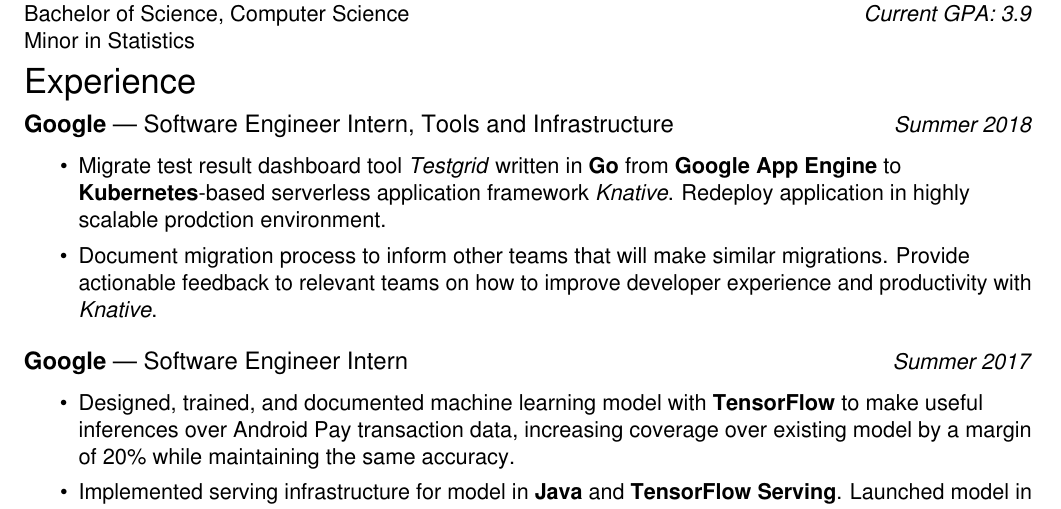
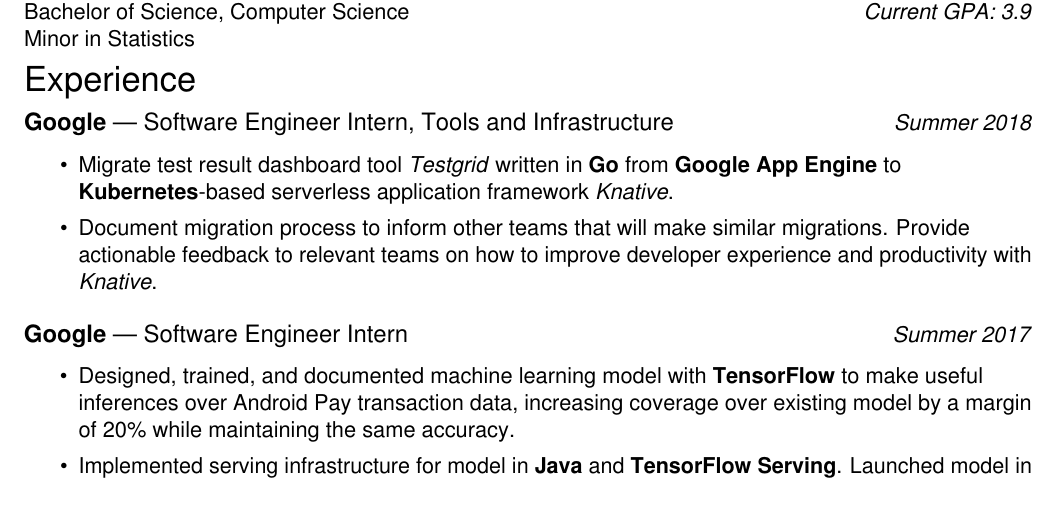
Before and after one commit to will-cromar/resume, a LaTeX CV (WilliamCromarResume.tex): part of page 1 of 2, cut so that both start at the same text. Compiled offline with pdfLaTeX.

Commit message:
Removed a line.

```diff
--- a/WilliamCromarResume.tex
+++ b/WilliamCromarResume.tex
@@ -80,7 +80,7 @@
 \resheader{Experience}
 \ressubheader[| Software Engineer Intern, Tools and Infrastructure]{Google}{Summer 2018}
 \begin{itemize}
-  \item Migrate test result dashboard tool \emph{Testgrid} written in \resskill{Go} from \resskill{Google App Engine} to \resskill{Kubernetes}-based serverless application framework \emph{Knative}. Redeploy application in highly scalable prodction environment.
+  \item Migrate test result dashboard tool \emph{Testgrid} written in \resskill{Go} from \resskill{Google App Engine} to \resskill{Kubernetes}-based serverless application framework \emph{Knative}.
   \item Document migration process to inform other teams that will make similar migrations. Provide actionable feedback to relevant teams on how to improve developer experience and productivity with \emph{Knative}.
 \end{itemize}
 
```
